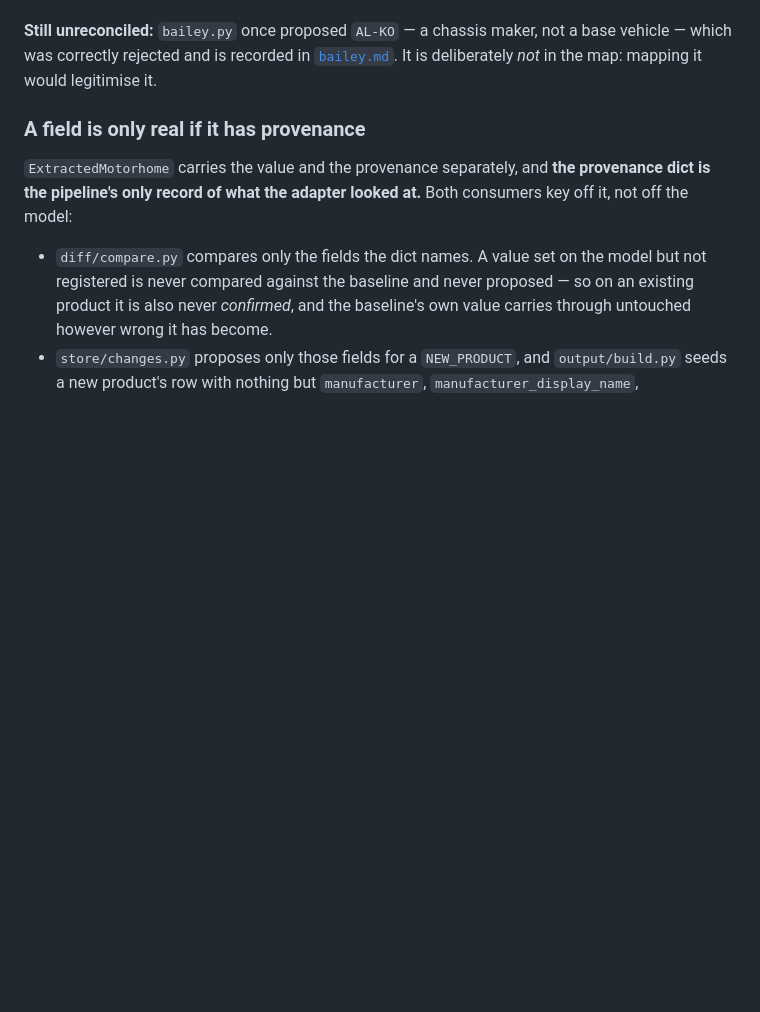
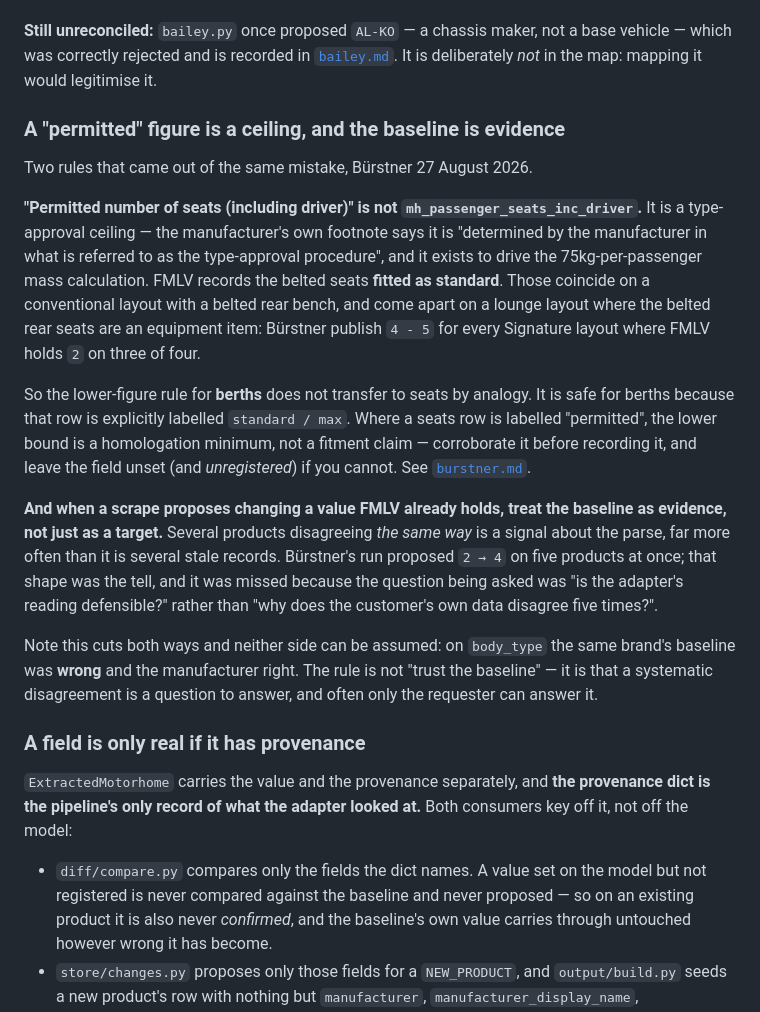
Before and after one commit to ncc-benmol/fmlv-automated-data-flow, a Markdown page: docs/adapters/README.md, the part around the change. GitHub-like rendering; blank space fills up the shorter version.

Commit message:
Write down the seats rule, and that a disagreeing baseline is evidence
Generalises what the Bürstner seats mistake showed, because neither half is
Bürstner-specific: a "permitted number of seats" row is a type-approval ceiling
rather than FMLV's belted-seats-as-standard, so the berths lower-figure rule
does not transfer to it by analogy; and several products disagreeing with the
baseline the same way is a signal about the parse before it is several stale
records.

Says explicitly that this does not mean trusting the baseline — on body_type
the same brand's baseline was wrong and the manufacturer right. A systematic
disagreement is a question to answer, and often only the requester can.

Checked the other adapters that read a "permitted" seats row: Etrusco's FMLV
baseline holds 4 on 53 of 54 products and agrees with the adapter, so it does
not show the pattern.

Co-Authored-By: Claude Opus 5 (1M context) <noreply@anthropic.com>

```diff
--- a/docs/adapters/README.md
+++ b/docs/adapters/README.md
@@ -228,6 +228,36 @@ picking its own spelling fails a test rather than reaching a reviewer.
 **Still unreconciled:** `bailey.py` once proposed `AL-KO` — a chassis maker, not a base
 vehicle — which was correctly rejected and is recorded in [`bailey.md`](bailey.md). It is
 deliberately *not* in the map: mapping it would legitimise it.
+
+### A "permitted" figure is a ceiling, and the baseline is evidence
+
+Two rules that came out of the same mistake, Bürstner 27 August 2026.
+
+**"Permitted number of seats (including driver)" is not `mh_passenger_seats_inc_driver`.**
+It is a type-approval ceiling — the manufacturer's own footnote says it is "determined by
+the manufacturer in what is referred to as the type-approval procedure", and it exists to
+drive the 75kg-per-passenger mass calculation. FMLV records the belted seats **fitted as
+standard**. Those coincide on a conventional layout with a belted rear bench, and come
+apart on a lounge layout where the belted rear seats are an equipment item: Bürstner
+publish `4 - 5` for every Signature layout where FMLV holds `2` on three of four.
+
+So the lower-figure rule for **berths** does not transfer to seats by analogy. It is safe
+for berths because that row is explicitly labelled `standard / max`. Where a seats row is
+labelled "permitted", the lower bound is a homologation minimum, not a fitment claim —
+corroborate it before recording it, and leave the field unset (and *unregistered*) if you
+cannot. See [`burstner.md`](burstner.md).
+
+**And when a scrape proposes changing a value FMLV already holds, treat the baseline as
+evidence, not just as a target.** Several products disagreeing *the same way* is a signal
+about the parse, far more often than it is several stale records. Bürstner's run proposed
+`2 → 4` on five products at once; that shape was the tell, and it was missed because the
+question being asked was "is the adapter's reading defensible?" rather than "why does the
+customer's own data disagree five times?".
+
+Note this cuts both ways and neither side can be assumed: on `body_type` the same brand's
+baseline was **wrong** and the manufacturer right. The rule is not "trust the baseline" —
+it is that a systematic disagreement is a question to answer, and often only the requester
+can answer it.
 
 ### A field is only real if it has provenance
 
```
